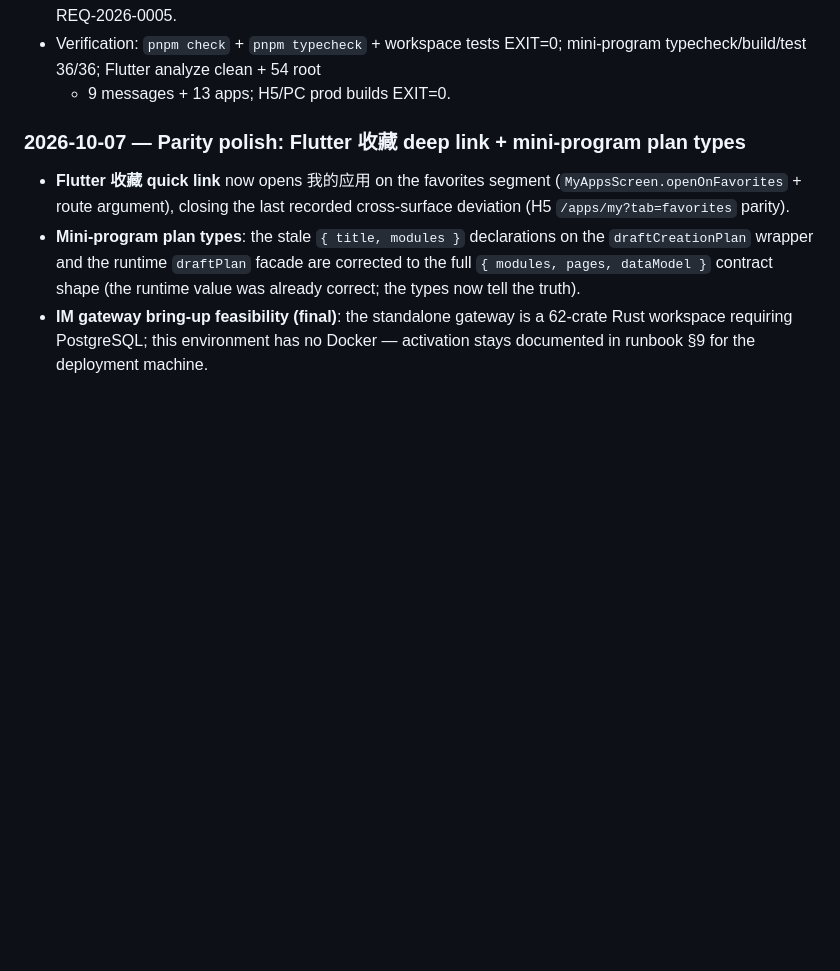
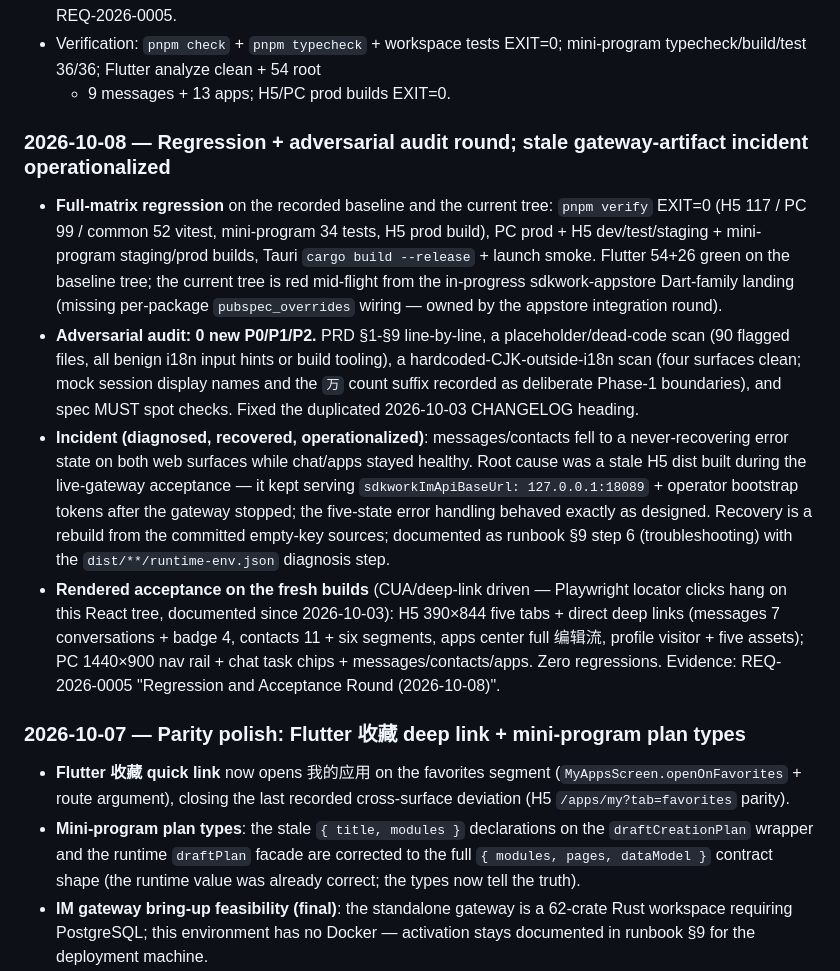
Before and after one commit to sdkwork-ai/sdkwork-whatseek, a Markdown page: docs/changelogs/CHANGELOG.md, the part around the change. GitHub-like rendering; blank space fills up the shorter version.

Commit message:
docs: regression + audit round evidence; stale gateway-artifact troubleshooting
- REQ-2026-0005 gains the Regression and Acceptance Round (2026-10-08)
  section: full quality-gate matrix, adversarial audit result (0 new
  P0/P1/P2 + recorded Phase-1 boundary observations), the stale
  gateway-configured dist incident (diagnosis, recovery, five-state
  error handling validated), and rendered acceptance on the fresh
  builds (H5 390x844 five tabs + deep links, PC 1440x900).
- Runbook section 9 gains step 6: troubleshooting stale gateway
  artifacts (dist runtime-env inspection + rebuild recovery).
- CHANGELOG: round entry added; duplicated 2026-10-03 heading fixed.

```diff
--- a/docs/changelogs/CHANGELOG.md
+++ b/docs/changelogs/CHANGELOG.md
@@ -79,6 +79,39 @@ All notable changes to the WhatSeek application repository. Format follows
 - Verification: `pnpm check` + `pnpm typecheck` + workspace tests EXIT=0;
   mini-program typecheck/build/test 36/36; Flutter analyze clean + 54 root
   + 9 messages + 13 apps; H5/PC prod builds EXIT=0.
+
+### 2026-10-08 — Regression + adversarial audit round; stale gateway-artifact incident operationalized
+
+- **Full-matrix regression** on the recorded baseline and the current
+  tree: `pnpm verify` EXIT=0 (H5 117 / PC 99 / common 52 vitest,
+  mini-program 34 tests, H5 prod build), PC prod + H5 dev/test/staging +
+  mini-program staging/prod builds, Tauri `cargo build --release` +
+  launch smoke. Flutter 54+26 green on the baseline tree; the current
+  tree is red mid-flight from the in-progress sdkwork-appstore
+  Dart-family landing (missing per-package `pubspec_overrides` wiring —
+  owned by the appstore integration round).
+- **Adversarial audit: 0 new P0/P1/P2.** PRD §1-§9 line-by-line, a
+  placeholder/dead-code scan (90 flagged files, all benign i18n input
+  hints or build tooling), a hardcoded-CJK-outside-i18n scan (four
+  surfaces clean; mock session display names and the `万` count suffix
+  recorded as deliberate Phase-1 boundaries), and spec MUST spot checks.
+  Fixed the duplicated 2026-10-03 CHANGELOG heading.
+- **Incident (diagnosed, recovered, operationalized)**: messages/contacts
+  fell to a never-recovering error state on both web surfaces while
+  chat/apps stayed healthy. Root cause was a stale H5 dist built during
+  the live-gateway acceptance — it kept serving
+  `sdkworkImApiBaseUrl: 127.0.0.1:18089` + operator bootstrap tokens
+  after the gateway stopped; the five-state error handling behaved
+  exactly as designed. Recovery is a rebuild from the committed
+  empty-key sources; documented as runbook §9 step 6 (troubleshooting)
+  with the `dist/**/runtime-env.json` diagnosis step.
+- **Rendered acceptance on the fresh builds** (CUA/deep-link driven —
+  Playwright locator clicks hang on this React tree, documented since
+  2026-10-03): H5 390×844 five tabs + direct deep links (messages 7
+  conversations + badge 4, contacts 11 + six segments, apps center full
+  编辑流, profile visitor + five assets); PC 1440×900 nav rail + chat
+  task chips + messages/contacts/apps. Zero regressions. Evidence:
+  REQ-2026-0005 "Regression and Acceptance Round (2026-10-08)".
 
 ### 2026-10-07 — Parity polish: Flutter 收藏 deep link + mini-program plan types
 
```
Also changed, not shown: docs/runbooks/RUNBOOK-multi-surface-operations.md (+15 -0 lines), 1 other file.
